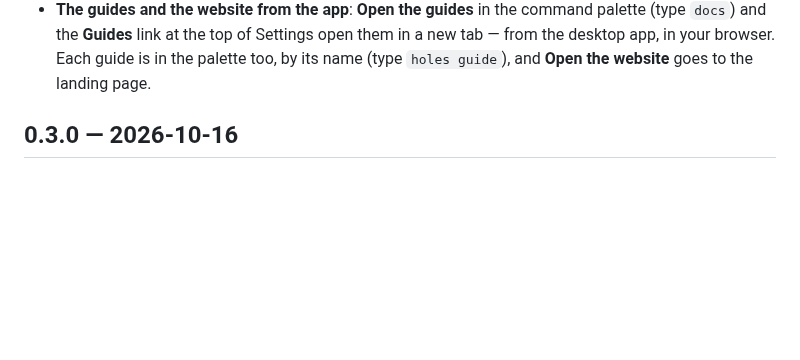
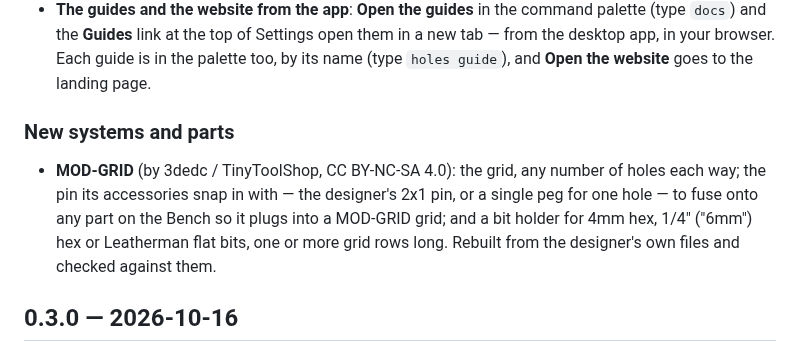
Before and after one commit to dnnsmnstrr/connector-foundry, a Markdown page: CHANGELOG.md, the part around the change. Drawn GitHub-style; blank space fills up the shorter version.

```diff
--- a/CHANGELOG.md
+++ b/CHANGELOG.md
@@ -29,6 +29,14 @@ runs the latest `main` at https://dnnsmnstrr.github.io/connector-foundry/app/.
   `docs`) and the **Guides** link at the top of Settings open them in a new tab — from the desktop
   app, in your browser. Each guide is in the palette too, by its name (type `holes guide`), and
   **Open the website** goes to the landing page.
+
+### New systems and parts
+
+- **MOD-GRID** (by 3dedc / TinyToolShop, CC BY-NC-SA 4.0): the grid, any number of holes each
+  way; the pin its accessories snap in with — the designer's 2x1 pin, or a single peg for one
+  hole — to fuse onto any part on the Bench so it plugs into a MOD-GRID grid; and a bit holder for
+  4mm hex, 1/4" ("6mm") hex or Leatherman flat bits, one or more grid rows long. Rebuilt from the
+  designer's own files and checked against them.
 
 ## 0.3.0 — 2026-10-16
 
```
Also changed, not shown: README.md (+10 -4 lines), docs/img/modgrid_bit_holder.png (added), docs/img/modgrid_connector.png (added), docs/img/modgrid_grid.png (added), 8 other files.
